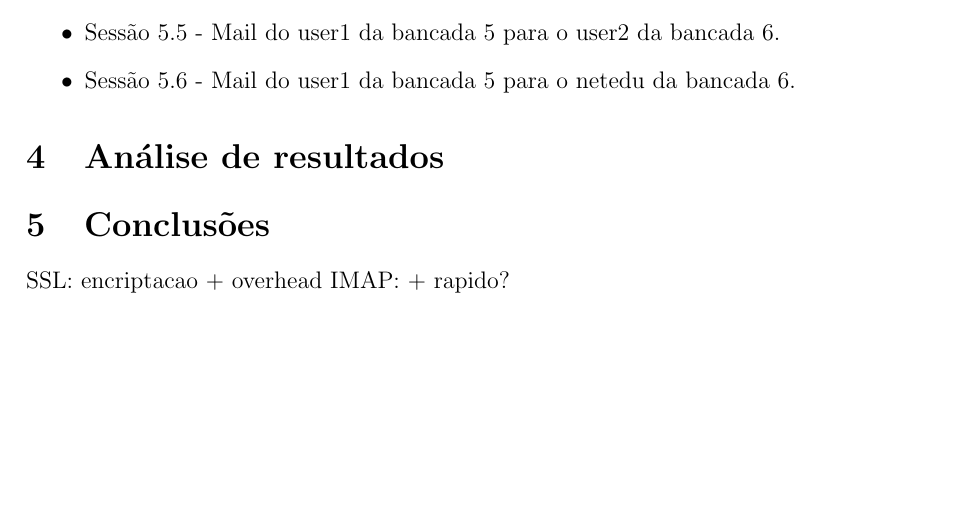
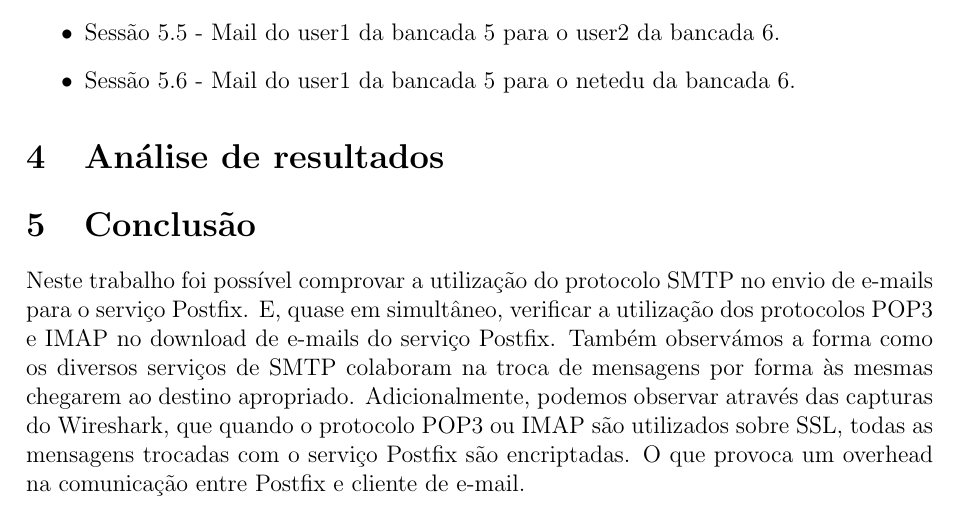
Before and after one commit to pedosb/srsi, a LaTeX document (lab4/relatorio.tex): part of page 3 of 3, cut so that both start at the same text, the shorter picture padded with empty space. Compiled offline with pdfLaTeX.

Commit message:
conclusao

```diff
--- a/lab4/relatorio.tex
+++ b/lab4/relatorio.tex
@@ -135,8 +135,17 @@ A sessões encontram-se organizadas como se segue:
 \section{Análise de resultados}
 
 
-\section{Conclusões}
-SSL: encriptacao + overhead
-IMAP: + rapido?
+\section{Conclusão}
+
+Neste trabalho foi possível comprovar a utilização do protocolo SMTP no
+envio de e-mails para o serviço Postfix. E, quase em simultâneo, verificar
+a utilização dos protocolos POP3 e IMAP no download de e-mails do
+serviço Postfix.
+Também observámos a forma como os diversos serviços de SMTP colaboram na
+troca de mensagens por forma às mesmas chegarem ao destino apropriado.
+Adicionalmente, podemos observar através das capturas do Wireshark, que
+quando o protocolo POP3 ou IMAP são utilizados sobre SSL, todas as
+mensagens trocadas com o serviço Postfix são encriptadas. O que provoca
+um overhead na comunicação entre Postfix e cliente de e-mail.
 
 \end{document}
```
Also changed, not shown: lab4/screenshots/sessao1_smtp.eps (deleted).
